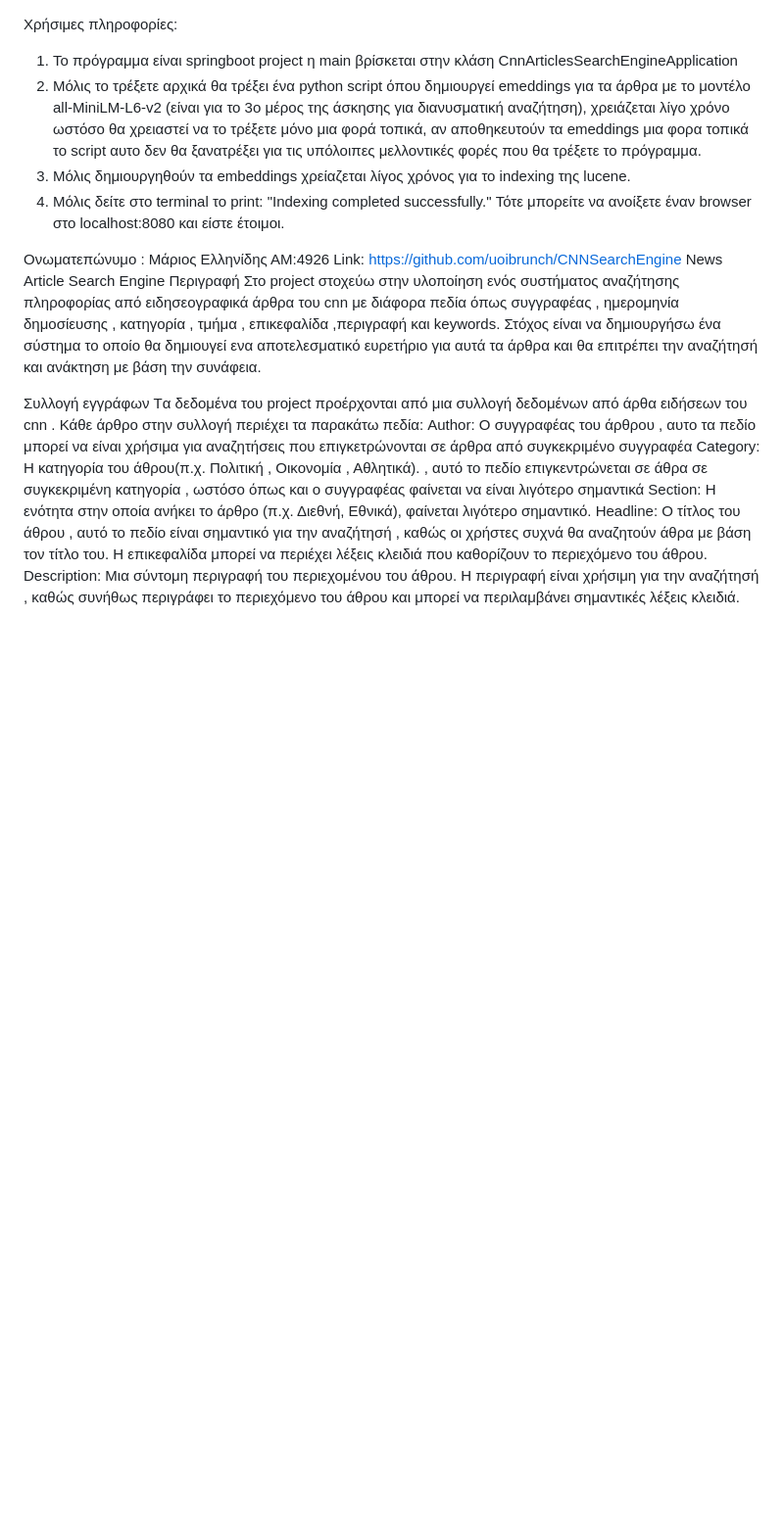
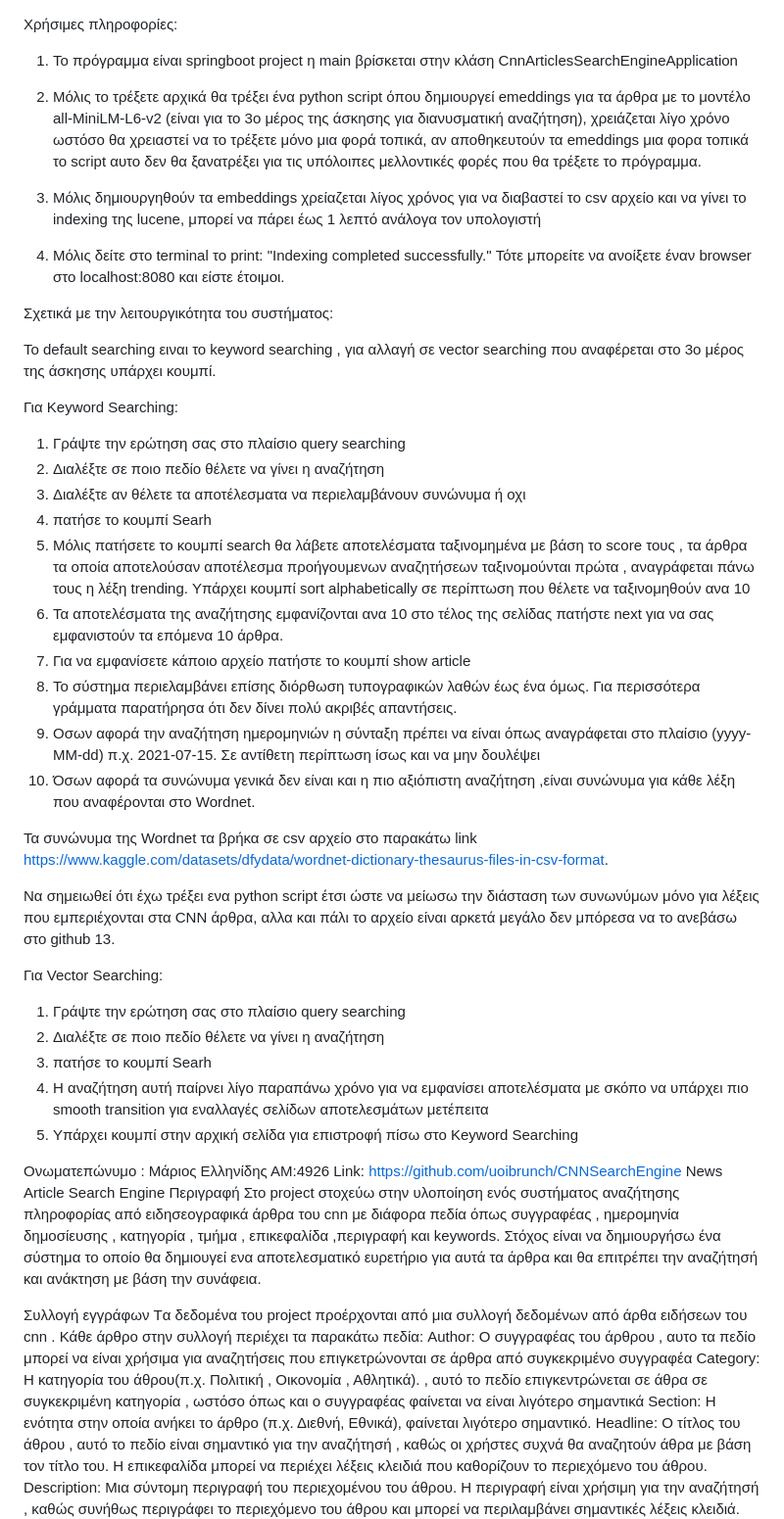
Before and after one commit to marios-ellinidis/CNNSearchEngine, a Markdown page: README.md, the part around the change. Shown at 98% size. Drawn GitHub-style; blank space fills up the shorter version.

Commit message:
some notes added

```diff
--- a/README.md
+++ b/README.md
@@ -1,8 +1,63 @@
 Xρήσιμες πληροφορίες:
 1. Το πρόγραμμα είναι springboot project η main βρίσκεται στην κλάση CnnArticlesSearchEngineApplication
+
 2. Μόλις το τρέξετε αρχικά θα τρέξει ένα python script όπου δημιουργεί emeddings για τα άρθρα με το μοντέλο all-MiniLM-L6-v2 (είναι για το 3ο μέρος της άσκησης για διανυσματική αναζήτηση), χρειάζεται λίγο χρόνο ωστόσο θα χρειαστεί να το τρέξετε μόνο μια φορά τοπικά, αν αποθηκευτούν τα emeddings μια φορα τοπικά το script αυτο δεν θα ξανατρέξει για τις υπόλοιπες μελλοντικές φορές που θα τρέξετε το πρόγραμμα.
-3. Μόλις δημιουργηθούν τα embeddings χρείαζεται λίγος χρόνος για το indexing της lucene.
+
+3. Μόλις δημιουργηθούν τα embeddings χρείαζεται λίγος χρόνος για να διαβαστεί το csv αρχείο και να γίνει το indexing της lucene, μπορεί να πάρει έως 1 λεπτό ανάλογα τον υπολογιστή
+
 4. Mόλις δείτε στο terminal το print: "Indexing completed successfully." Τότε μπορείτε να ανοίξετε έναν browser στο localhost:8080 και είστε έτοιμοι.
+
+
+
+
+
+Σχετικά με την λειτουργικότητα του συστήματος:
+
+Το default searching ειναι το keyword searching , για αλλαγή σε vector searching που αναφέρεται στο 3ο μέρος της άσκησης υπάρχει κουμπί.
+
+Για  Κeyword Searching:
+
+1. Γράψτε την ερώτηση σας στο πλαίσιο query searching
+2. Διαλέξτε σε ποιο πεδίο θέλετε να γίνει η αναζήτηση
+3. Διαλέξτε αν θέλετε τα αποτέλεσματα να περιελαμβάνουν συνώνυμα ή οχι
+4. πατήσε το κουμπί Searh
+5. Μόλις πατήσετε το κουμπί search θα λάβετε αποτελέσματα ταξινομημένα με βάση τo  score τους , τα άρθρα τα οποία αποτελούσαν αποτέλεσμα προήγουμενων αναζητήσεων ταξινομούνται πρώτα , αναγράφεται πάνω τους η λέξη trending. Υπάρχει κουμπί sort alphabetically σε περίπτωση που θέλετε να ταξινομηθούν ανα 10
+6. Τα αποτελέσματα της αναζήτησης εμφανίζονται ανα 10 στο τέλος της σελίδας πατήστε next για να σας εμφανιστούν τα επόμενα 10 άρθρα.
+7. Για να εμφανίσετε κάποιο αρχείο πατήστε το κουμπί show article
+8. Το σύστημα περιελαμβάνει επίσης διόρθωση τυπογραφικών λαθών έως ένα όμως. Για περισσότερα γράμματα παρατήρησα ότι δεν δίνει πολύ ακριβές απαντήσεις.
+9. Οσων αφορά την αναζήτηση ημερομηνιών η σύνταξη πρέπει να είναι όπως αναγράφεται στο πλαίσιο (yyyy-MM-dd) π.χ. 2021-07-15. Σε αντίθετη περίπτωση ίσως και να μην δουλέψει
+10. Όσων αφορά τα συνώνυμα γενικά δεν είναι και η πιο αξιόπιστη αναζήτηση  ,είναι συνώνυμα για κάθε λέξη  που αναφέρονται στο Wordnet.
+
+Τα συνώνυμα της Wordnet τα βρήκα σε csv αρχείο στο παρακάτω link
+https://www.kaggle.com/datasets/dfydata/wordnet-dictionary-thesaurus-files-in-csv-format.
+
+Να σημειωθεί ότι έχω τρέξει ενα python script έτσι ώστε να μείωσω την διάσταση των συνωνύμων μόνο για λέξεις που εμπεριέχονται στα CNN  άρθρα, αλλα και πάλι το αρχείο είναι αρκετά μεγάλο δεν μπόρεσα να το ανεβάσω στο github
+13.
+
+
+Για  Vector Searching:
+
+1. Γράψτε την ερώτηση σας στο πλαίσιο query searching
+2. Διαλέξτε σε ποιο πεδίο θέλετε να γίνει η αναζήτηση
+3.  πατήσε το κουμπί Searh
+4.  Η αναζήτηση αυτή παίρνει λίγο παραπάνω χρόνο για να εμφανίσει αποτελέσματα με σκόπο να υπάρχει πιο smooth transition για εναλλαγές σελίδων αποτελεσμάτων μετέπειτα
+5.  Υπάρχει κουμπί στην αρχική σελίδα για επιστροφή πίσω στο Keyword Searching
+
+
+
+
+
+
+
+
+
+
+
+
+
+
+
+
 
 Ονωματεπώνυμο : Μάριος Ελληνίδης
 ΑΜ:4926
```
